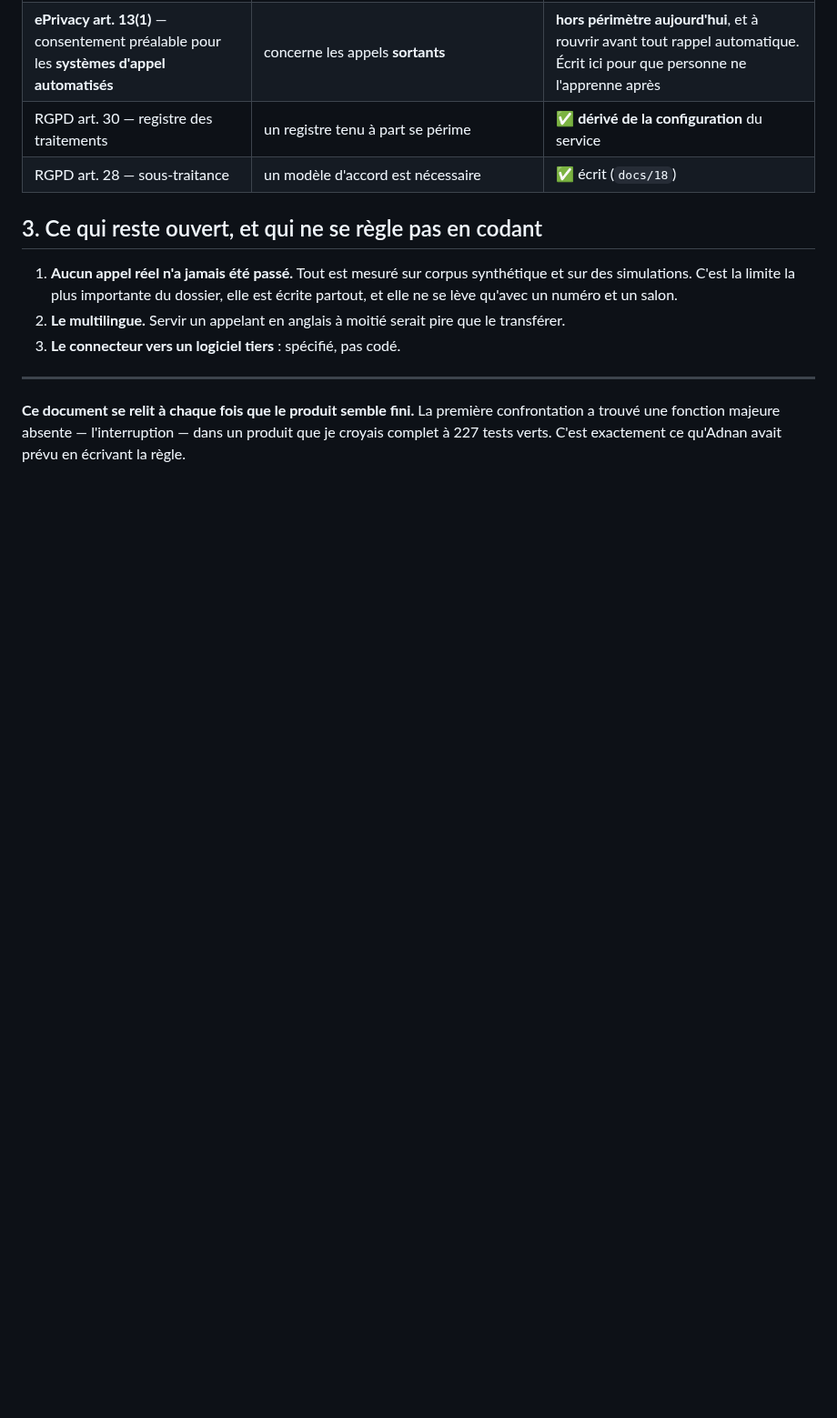
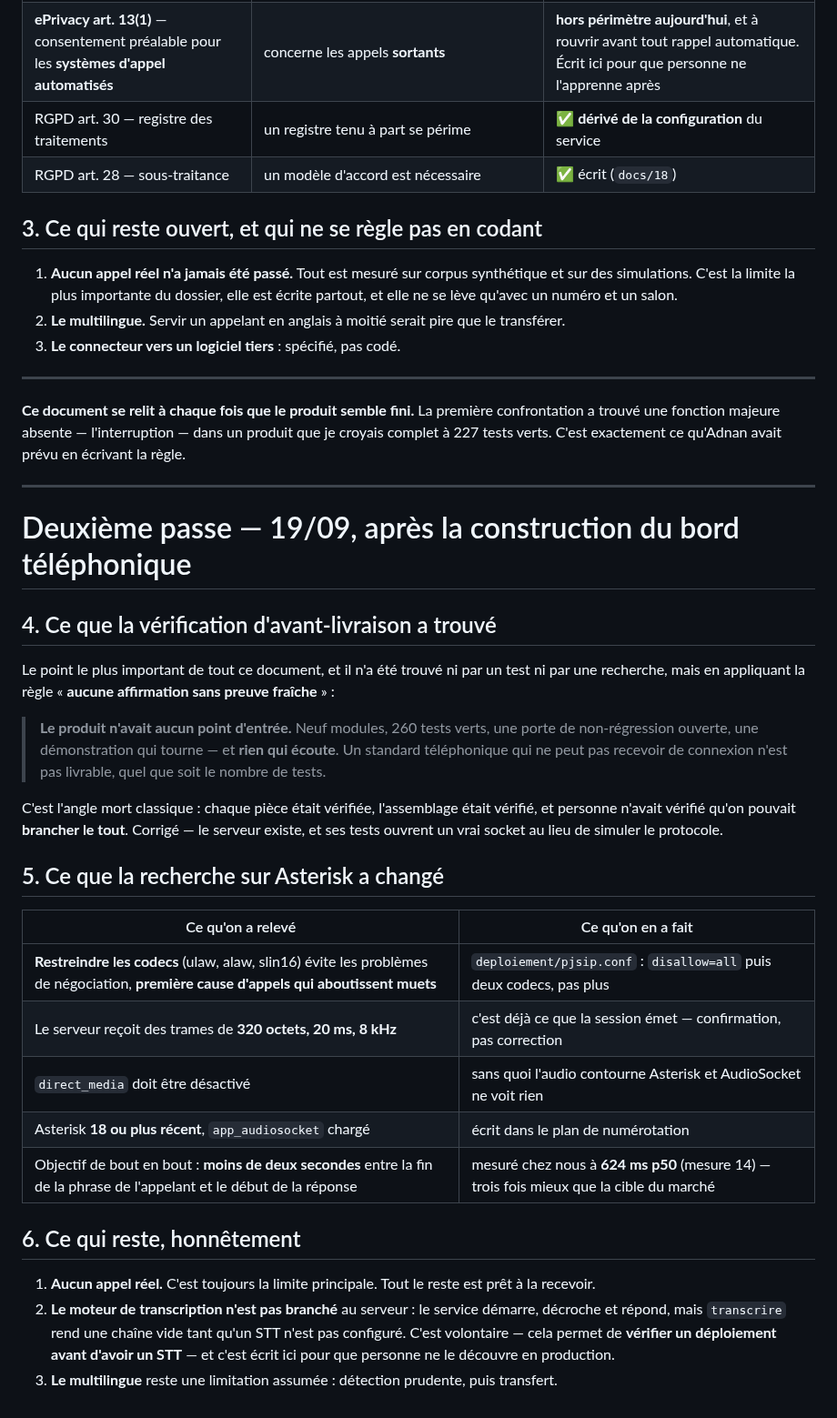
Before and after one commit to marpeap/voice_pipeline, a Markdown page: docs/23-CONFRONTATION.md, the part around the change. Shown at 91% size. Drawn GitHub-style; blank space fills up the shorter version.

Commit message:
Confrontation, deuxieme passe : l'angle mort du point d'entree, et ce qu'Asterisk impose

```diff
--- a/docs/23-CONFRONTATION.md
+++ b/docs/23-CONFRONTATION.md
@@ -40,3 +40,31 @@ Vérifié le 19/09 sur les textes et sur des synthèses à jour :
 ---
 
 **Ce document se relit à chaque fois que le produit semble fini.** La première confrontation a trouvé une fonction majeure absente — l'interruption — dans un produit que je croyais complet à 227 tests verts. C'est exactement ce qu'Adnan avait prévu en écrivant la règle.
+
+---
+
+# Deuxième passe — 19/09, après la construction du bord téléphonique
+
+## 4. Ce que la vérification d'avant-livraison a trouvé
+
+Le point le plus important de tout ce document, et il n'a été trouvé ni par un test ni par une recherche, mais en appliquant la règle « **aucune affirmation sans preuve fraîche** » :
+
+> **Le produit n'avait aucun point d'entrée.** Neuf modules, 260 tests verts, une porte de non-régression ouverte, une démonstration qui tourne — et **rien qui écoute**. Un standard téléphonique qui ne peut pas recevoir de connexion n'est pas livrable, quel que soit le nombre de tests.
+
+C'est l'angle mort classique : chaque pièce était vérifiée, l'assemblage était vérifié, et personne n'avait vérifié qu'on pouvait **brancher le tout**. Corrigé — le serveur existe, et ses tests ouvrent un vrai socket au lieu de simuler le protocole.
+
+## 5. Ce que la recherche sur Asterisk a changé
+
+| Ce qu'on a relevé | Ce qu'on en a fait |
+|---|---|
+| **Restreindre les codecs** (ulaw, alaw, slin16) évite les problèmes de négociation, **première cause d'appels qui aboutissent muets** | `deploiement/pjsip.conf` : `disallow=all` puis deux codecs, pas plus |
+| Le serveur reçoit des trames de **320 octets, 20 ms, 8 kHz** | c'est déjà ce que la session émet — confirmation, pas correction |
+| `direct_media` doit être désactivé | sans quoi l'audio contourne Asterisk et AudioSocket ne voit rien |
+| Asterisk **18 ou plus récent**, `app_audiosocket` chargé | écrit dans le plan de numérotation |
+| Objectif de bout en bout : **moins de deux secondes** entre la fin de la phrase de l'appelant et le début de la réponse | mesuré chez nous à **624 ms p50** (mesure 14) — trois fois mieux que la cible du marché |
+
+## 6. Ce qui reste, honnêtement
+
+1. **Aucun appel réel.** C'est toujours la limite principale. Tout le reste est prêt à la recevoir.
+2. **Le moteur de transcription n'est pas branché** au serveur : le service démarre, décroche et répond, mais `transcrire` rend une chaîne vide tant qu'un STT n'est pas configuré. C'est volontaire — cela permet de **vérifier un déploiement avant d'avoir un STT** — et c'est écrit ici pour que personne ne le découvre en production.
+3. **Le multilingue** reste une limitation assumée : détection prudente, puis transfert.
```
